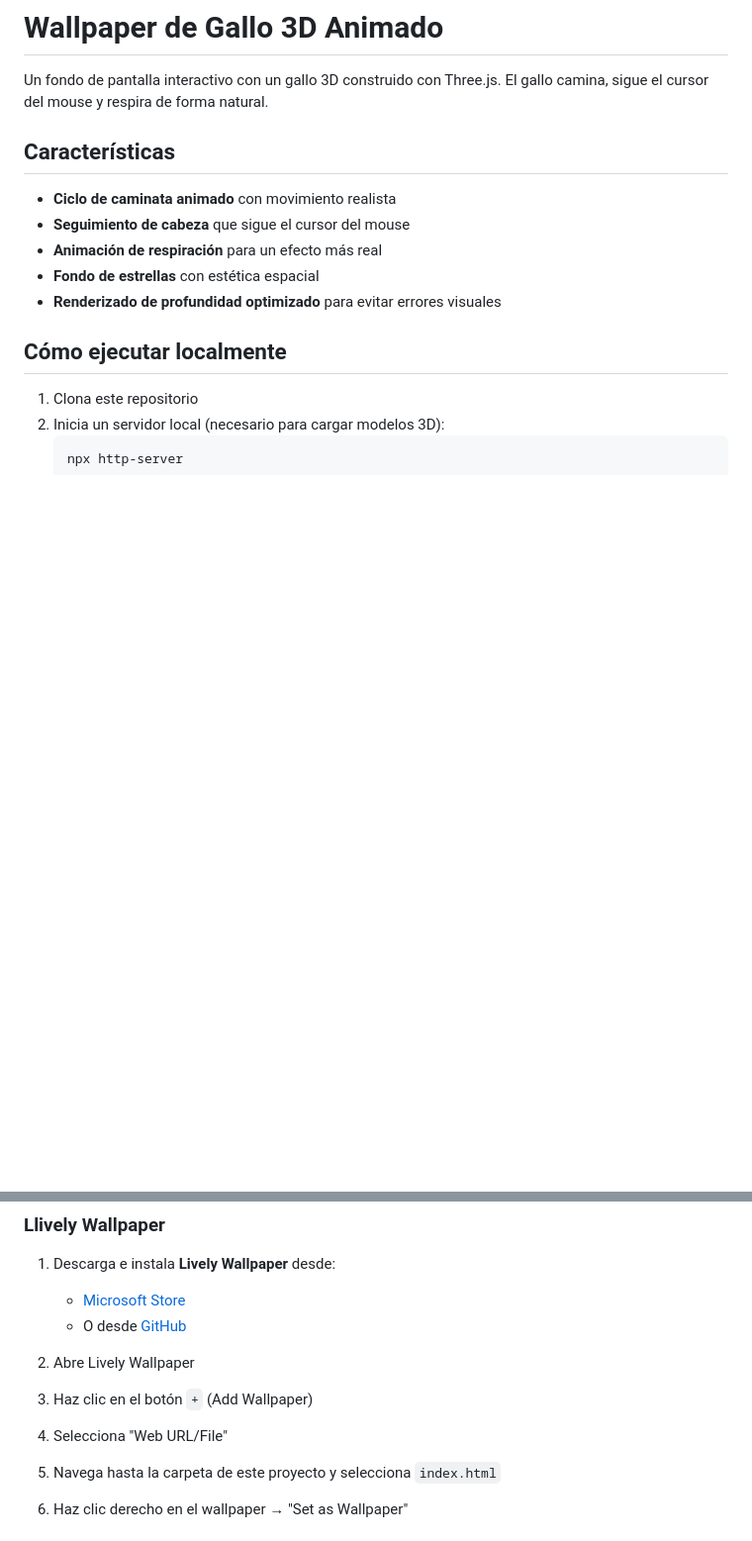
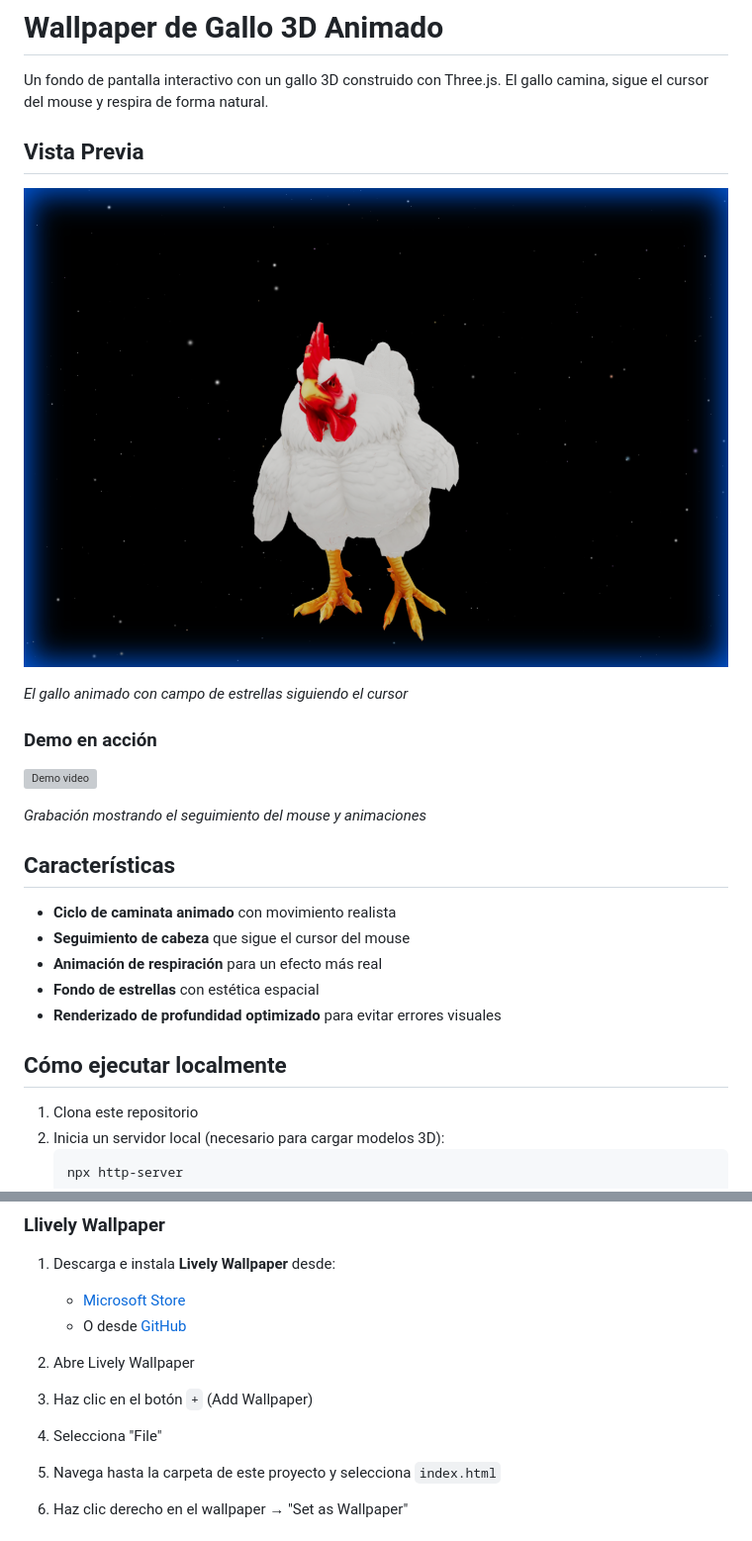
Before and after one commit to CesarLuque31/Gallo_Wallpaper_3D, a Markdown page: README.md, 2 parts joined by grey strips. Shown: that part at 99% size. Rendered like a GitHub page; pictures changed too: preview.png (added); blank space fills up the shorter version; grey boxes are pictures that could not be loaded.

Commit message:
Wallpaper terminado

```diff
--- a/README.md
+++ b/README.md
@@ -1,6 +1,18 @@
 # Wallpaper de Gallo 3D Animado
 
 Un fondo de pantalla interactivo con un gallo 3D construido con Three.js. El gallo camina, sigue el cursor del mouse y respira de forma natural.
+
+## Vista Previa
+
+![Demo](preview.png)
+
+*El gallo animado con campo de estrellas siguiendo el cursor*
+
+### Demo en acción
+
+![Demo video](demo.webp)
+
+*Grabación mostrando el seguimiento del mouse y animaciones*
 
 ## Características
 
@@ -31,7 +43,7 @@ Un fondo de pantalla interactivo con un gallo 3D construido con Three.js. El gal
 
 3. Haz clic en el botón `+` (Add Wallpaper)
 
-4. Selecciona "Web URL/File"
+4. Selecciona "File"
 
 5. Navega hasta la carpeta de este proyecto y selecciona `index.html`
 
```
Also changed, not shown: 1 other file.
